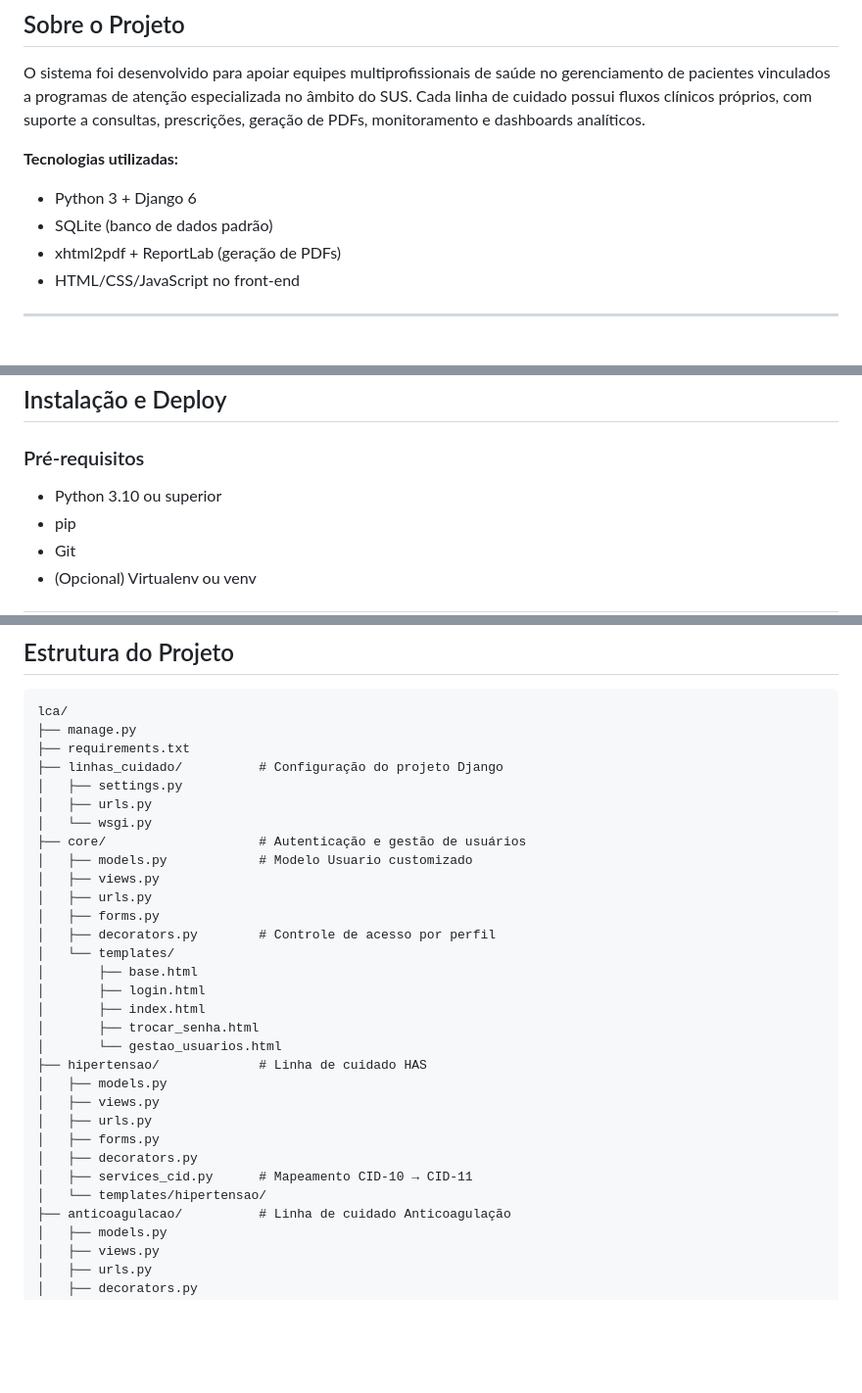
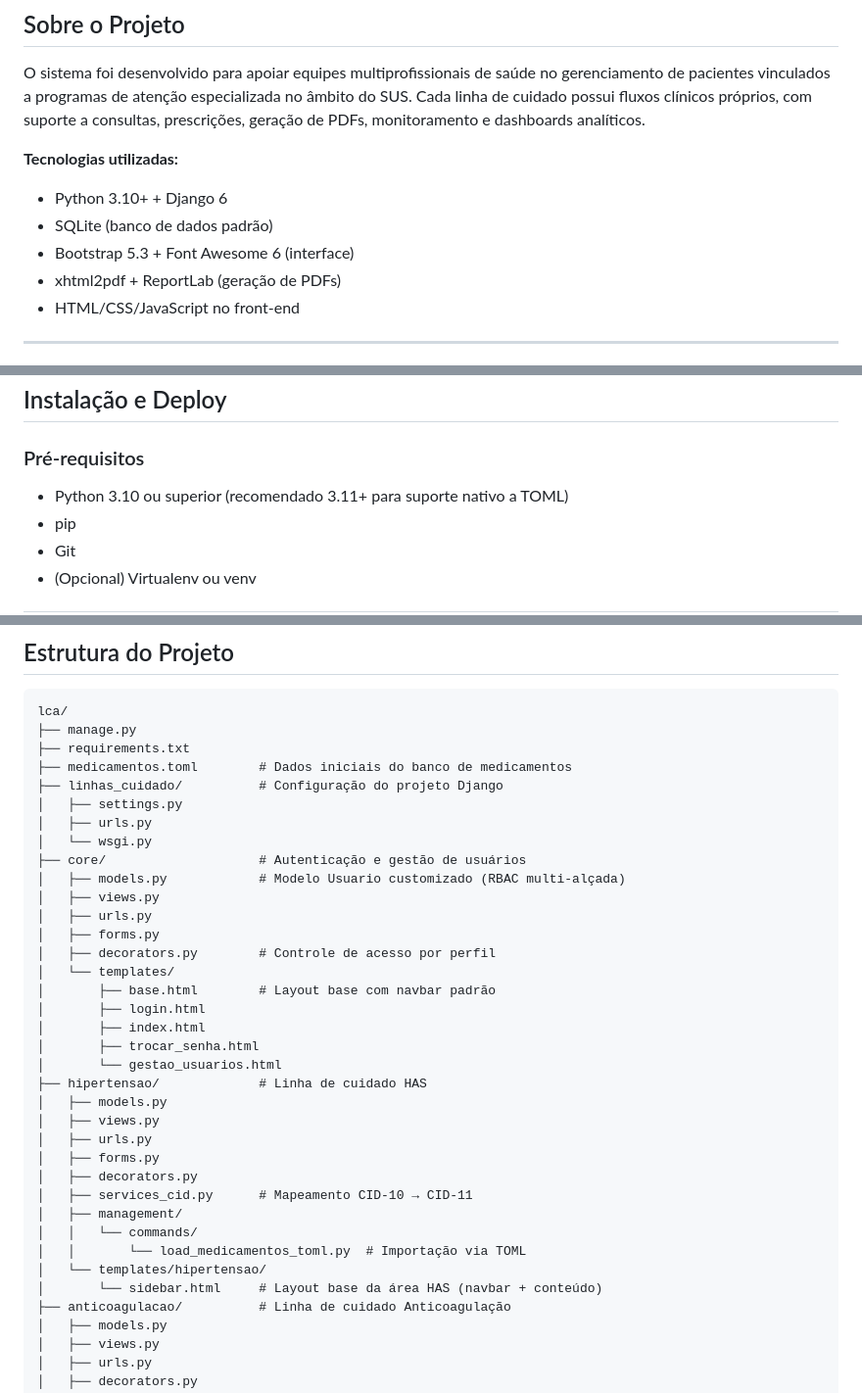
Before and after one commit to titonel/lca, a Markdown page: README.md, 3 parts joined by grey strips. Shown at 98% size. Drawn GitHub-style; blank space fills up the shorter version.

Commit message:
docs: atualizar README com mudanças recentes de layout e estrutura
- Adiciona Bootstrap 5.3 e Font Awesome 6 nas tecnologias utilizadas
- Nota sobre Python 3.11+ recomendado (suporte nativo a TOML)
- Estrutura do projeto atualizada: medicamentos.toml na raiz,
  diretório management/commands/ na hipertensão e nota sobre
  sidebar.html como layout base da área HAS

https://claude.ai/code/session_01FjeAu6SFxL2Xiz87rHP3mY

```diff
--- a/README.md
+++ b/README.md
@@ -22,8 +22,9 @@ Sistema integrado de gestão de **linhas de cuidado** para o AME de Caraguatatub
 O sistema foi desenvolvido para apoiar equipes multiprofissionais de saúde no gerenciamento de pacientes vinculados a programas de atenção especializada no âmbito do SUS. Cada linha de cuidado possui fluxos clínicos próprios, com suporte a consultas, prescrições, geração de PDFs, monitoramento e dashboards analíticos.
 
 **Tecnologias utilizadas:**
-- Python 3 + Django 6
+- Python 3.10+ + Django 6
 - SQLite (banco de dados padrão)
+- Bootstrap 5.3 + Font Awesome 6 (interface)
 - xhtml2pdf + ReportLab (geração de PDFs)
 - HTML/CSS/JavaScript no front-end
 
@@ -192,7 +193,7 @@ O sistema adota um modelo RBAC (Role-Based Access Control) com dois tipos de atr
 
 ### Pré-requisitos
 
-- Python 3.10 ou superior
+- Python 3.10 ou superior (recomendado 3.11+ para suporte nativo a TOML)
 - pip
 - Git
 - (Opcional) Virtualenv ou venv
@@ -397,18 +398,19 @@ Substitua pelo endereço correto do serviço laboratorial da sua instituição.
 lca/
 ├── manage.py
 ├── requirements.txt
+├── medicamentos.toml        # Dados iniciais do banco de medicamentos
 ├── linhas_cuidado/          # Configuração do projeto Django
 │   ├── settings.py
 │   ├── urls.py
 │   └── wsgi.py
 ├── core/                    # Autenticação e gestão de usuários
-│   ├── models.py            # Modelo Usuario customizado
+│   ├── models.py            # Modelo Usuario customizado (RBAC multi-alçada)
 │   ├── views.py
 │   ├── urls.py
 │   ├── forms.py
 │   ├── decorators.py        # Controle de acesso por perfil
 │   └── templates/
-│       ├── base.html
+│       ├── base.html        # Layout base com navbar padrão
 │       ├── login.html
 │       ├── index.html
 │       ├── trocar_senha.html
@@ -420,7 +422,11 @@ lca/
 │   ├── forms.py
 │   ├── decorators.py
 │   ├── services_cid.py      # Mapeamento CID-10 → CID-11
+│   ├── management/
+│   │   └── commands/
+│   │       └── load_medicamentos_toml.py  # Importação via TOML
 │   └── templates/hipertensao/
+│       └── sidebar.html     # Layout base da área HAS (navbar + conteúdo)
 ├── anticoagulacao/          # Linha de cuidado Anticoagulação
 │   ├── models.py
 │   ├── views.py
```
